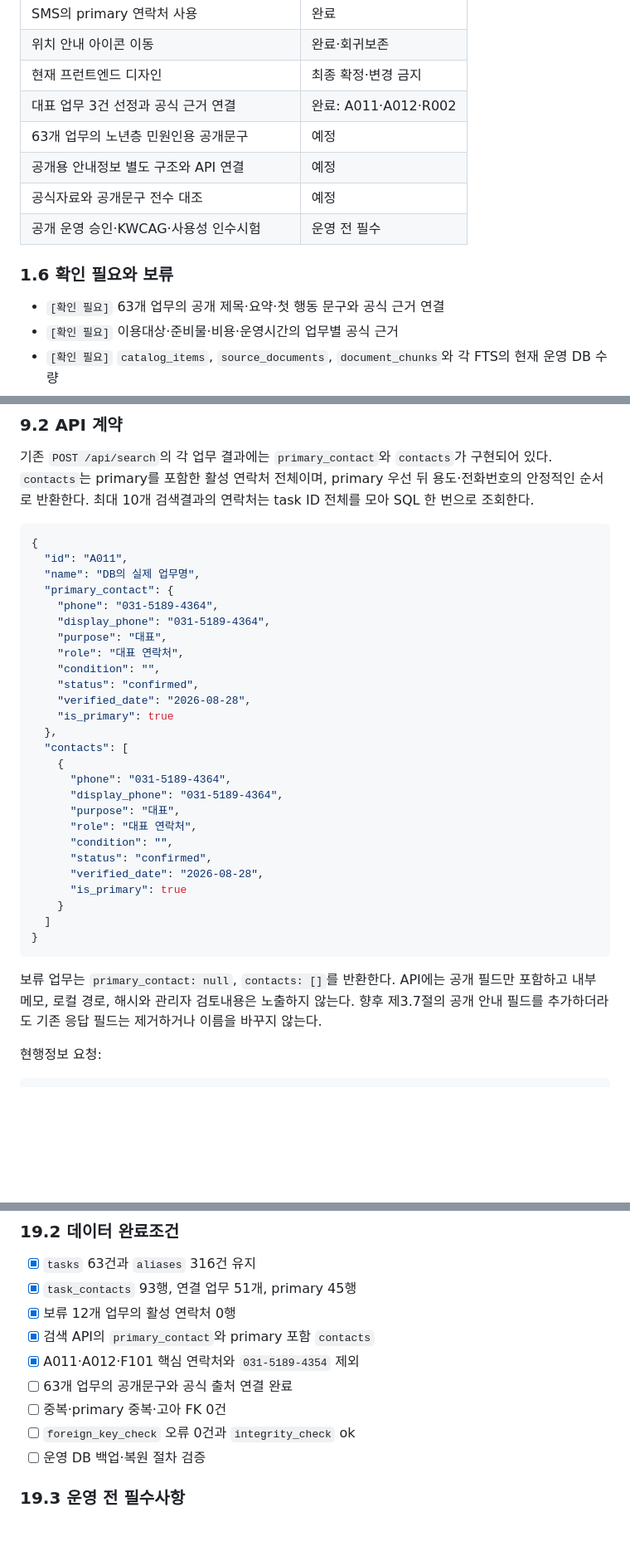
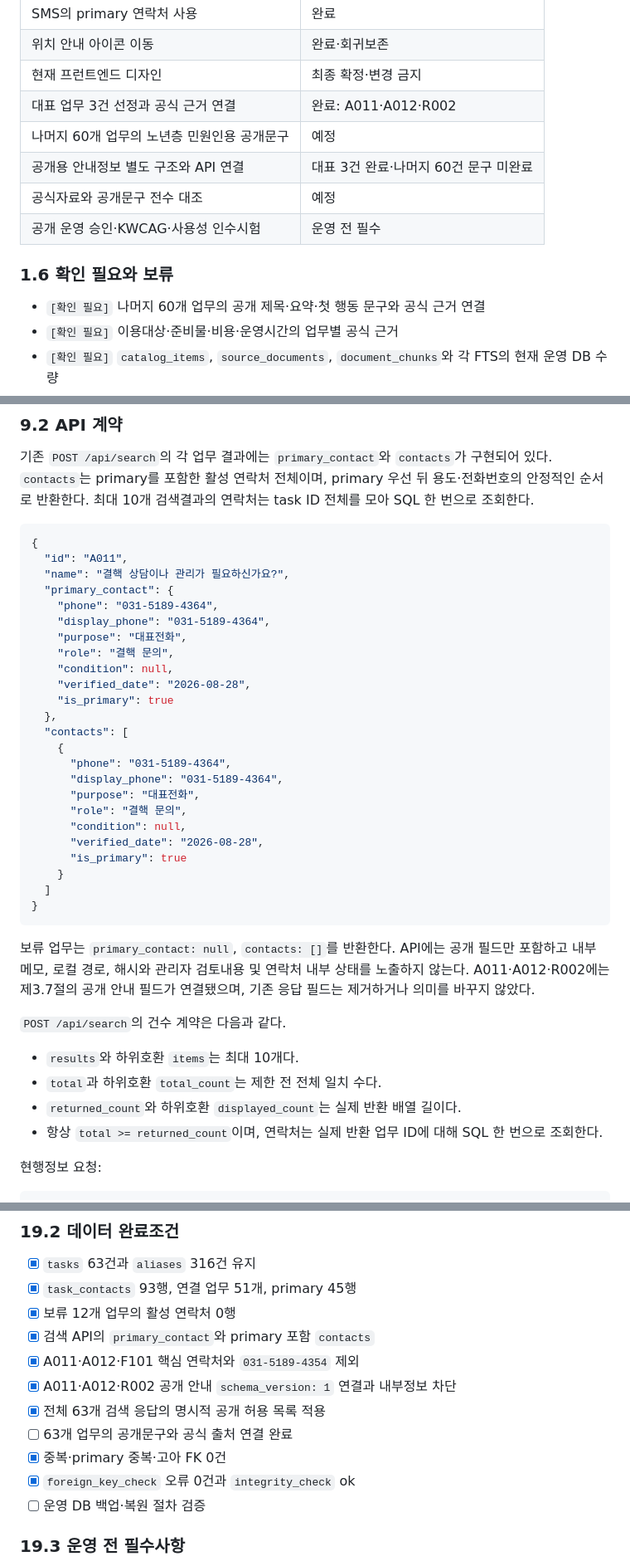
Before and after one commit to mnservice1004-ui/search-engine, a Markdown page: 동탄구보건소_검색엔진_VSCode_구현매뉴얼.md, 3 parts joined by grey strips. Shown at 83% size. GitHub-like rendering; blank space fills up the shorter version.

```diff
--- a/동탄구보건소_검색엔진_VSCode_구현매뉴얼.md
+++ b/동탄구보건소_검색엔진_VSCode_구현매뉴얼.md
@@ -150,14 +150,14 @@ Supabase 관련 코드는 향후 확장을 위해 보존하지만 이번 릴리
 | 위치 안내 아이콘 이동 | 완료·회귀보존 |
 | 현재 프런트엔드 디자인 | 최종 확정·변경 금지 |
 | 대표 업무 3건 선정과 공식 근거 연결 | 완료: A011·A012·R002 |
-| 63개 업무의 노년층 민원인용 공개문구 | 예정 |
-| 공개용 안내정보 별도 구조와 API 연결 | 예정 |
+| 나머지 60개 업무의 노년층 민원인용 공개문구 | 예정 |
+| 공개용 안내정보 별도 구조와 API 연결 | 대표 3건 완료·나머지 60건 문구 미완료 |
 | 공식자료와 공개문구 전수 대조 | 예정 |
 | 공개 운영 승인·KWCAG·사용성 인수시험 | 운영 전 필수 |
 
 ### 1.6 확인 필요와 보류
 
-- `[확인 필요]` 63개 업무의 공개 제목·요약·첫 행동 문구와 공식 근거 연결
+- `[확인 필요]` 나머지 60개 업무의 공개 제목·요약·첫 행동 문구와 공식 근거 연결
 - `[확인 필요]` 이용대상·준비물·비용·운영시간의 업무별 공식 근거
 - `[확인 필요]` `catalog_items`, `source_documents`, `document_chunks`와 각 FTS의 현재 운영 DB 수량
 - 보류: 우편번호 등 공식 페이지 간 값이 충돌하는 기관정보
@@ -1262,14 +1262,13 @@ fts 2075
 ~~~json
 {
   "id": "A011",
-  "name": "DB의 실제 업무명",
+  "name": "결핵 상담이나 관리가 필요하신가요?",
   "primary_contact": {
     "phone": "031-5189-4364",
     "display_phone": "031-5189-4364",
-    "purpose": "대표",
-    "role": "대표 연락처",
-    "condition": "",
-    "status": "confirmed",
+    "purpose": "대표전화",
+    "role": "결핵 문의",
+    "condition": null,
     "verified_date": "2026-08-28",
     "is_primary": true
   },
@@ -1277,10 +1276,9 @@ fts 2075
     {
       "phone": "031-5189-4364",
       "display_phone": "031-5189-4364",
-      "purpose": "대표",
-      "role": "대표 연락처",
-      "condition": "",
-      "status": "confirmed",
+      "purpose": "대표전화",
+      "role": "결핵 문의",
+      "condition": null,
       "verified_date": "2026-08-28",
       "is_primary": true
     }
@@ -1288,7 +1286,14 @@ fts 2075
 }
 ~~~
 
-보류 업무는 `primary_contact: null`, `contacts: []`를 반환한다. API에는 공개 필드만 포함하고 내부 메모, 로컬 경로, 해시와 관리자 검토내용은 노출하지 않는다. 향후 제3.7절의 공개 안내 필드를 추가하더라도 기존 응답 필드는 제거하거나 이름을 바꾸지 않는다.
+보류 업무는 `primary_contact: null`, `contacts: []`를 반환한다. API에는 공개 필드만 포함하고 내부 메모, 로컬 경로, 해시와 관리자 검토내용 및 연락처 내부 상태를 노출하지 않는다. A011·A012·R002에는 제3.7절의 공개 안내 필드가 연결됐으며, 기존 응답 필드는 제거하거나 의미를 바꾸지 않았다.
+
+`POST /api/search`의 건수 계약은 다음과 같다.
+
+- `results`와 하위호환 `items`는 최대 10개다.
+- `total`과 하위호환 `total_count`는 제한 전 전체 일치 수다.
+- `returned_count`와 하위호환 `displayed_count`는 실제 반환 배열 길이다.
+- 항상 `total >= returned_count`이며, 연락처는 실제 반환 업무 ID에 대해 SQL 한 번으로 조회한다.
 
 현행정보 요청:
 
@@ -1925,9 +1955,11 @@ F101은 연락처 회귀검증의 핵심 업무이지 세 번째 노년층 지
 - [x] 보류 12개 업무의 활성 연락처 0행
 - [x] 검색 API의 `primary_contact`와 primary 포함 `contacts`
 - [x] A011·A012·F101 핵심 연락처와 `031-5189-4354` 제외
+- [x] A011·A012·R002 공개 안내 `schema_version: 1` 연결과 내부정보 차단
+- [x] 전체 63개 검색 응답의 명시적 공개 허용 목록 적용
 - [ ] 63개 업무의 공개문구와 공식 출처 연결 완료
-- [ ] 중복·primary 중복·고아 FK 0건
-- [ ] `foreign_key_check` 오류 0건과 `integrity_check` ok
+- [x] 중복·primary 중복·고아 FK 0건
+- [x] `foreign_key_check` 오류 0건과 `integrity_check` ok
 - [ ] 운영 DB 백업·복원 절차 검증
 
 ### 19.3 운영 전 필수사항
```
Also changed, not shown: other parts of 동탄구보건소_검색엔진_VSCode_구현매뉴얼.md (+47 -22 lines).
